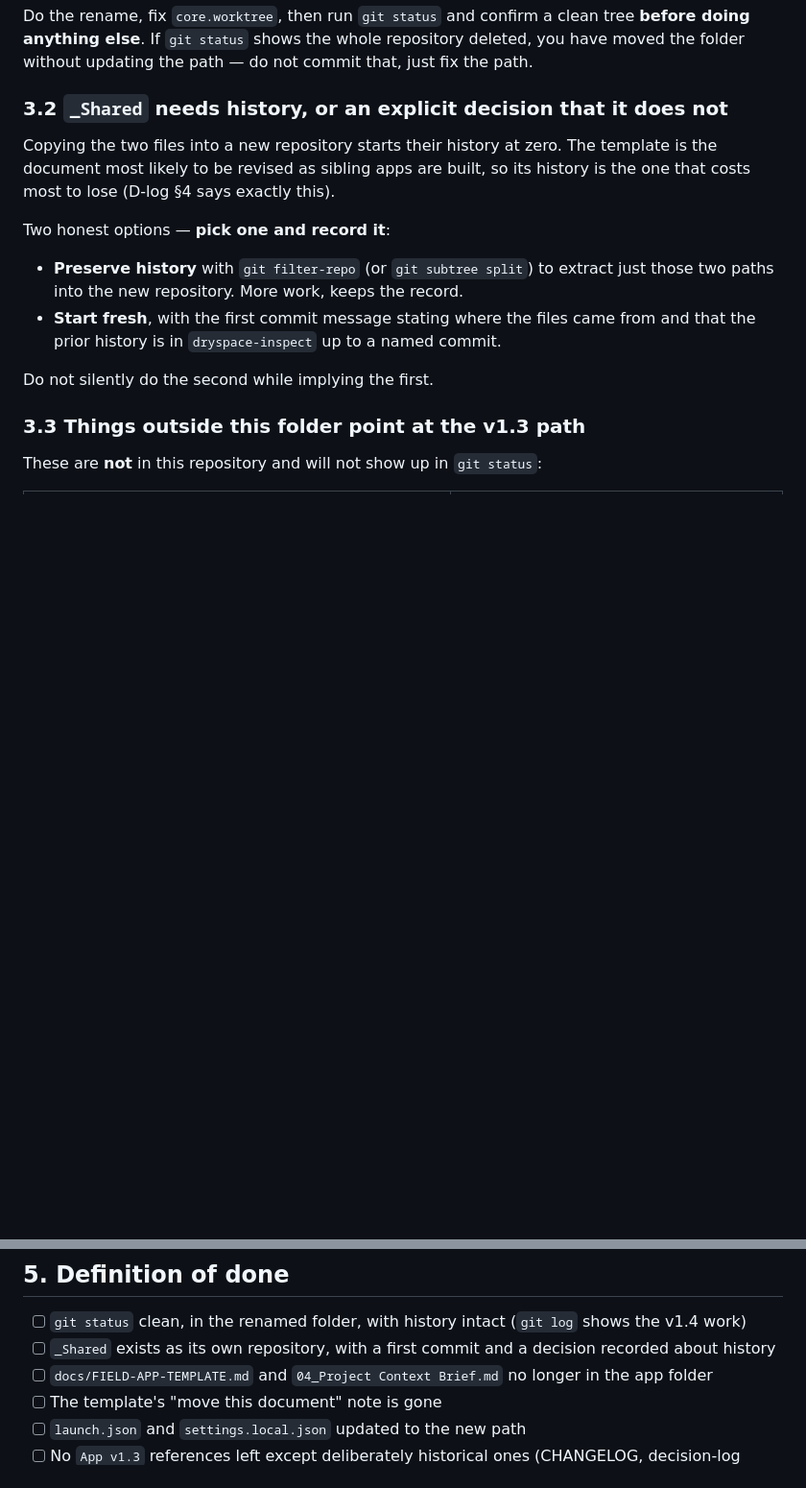
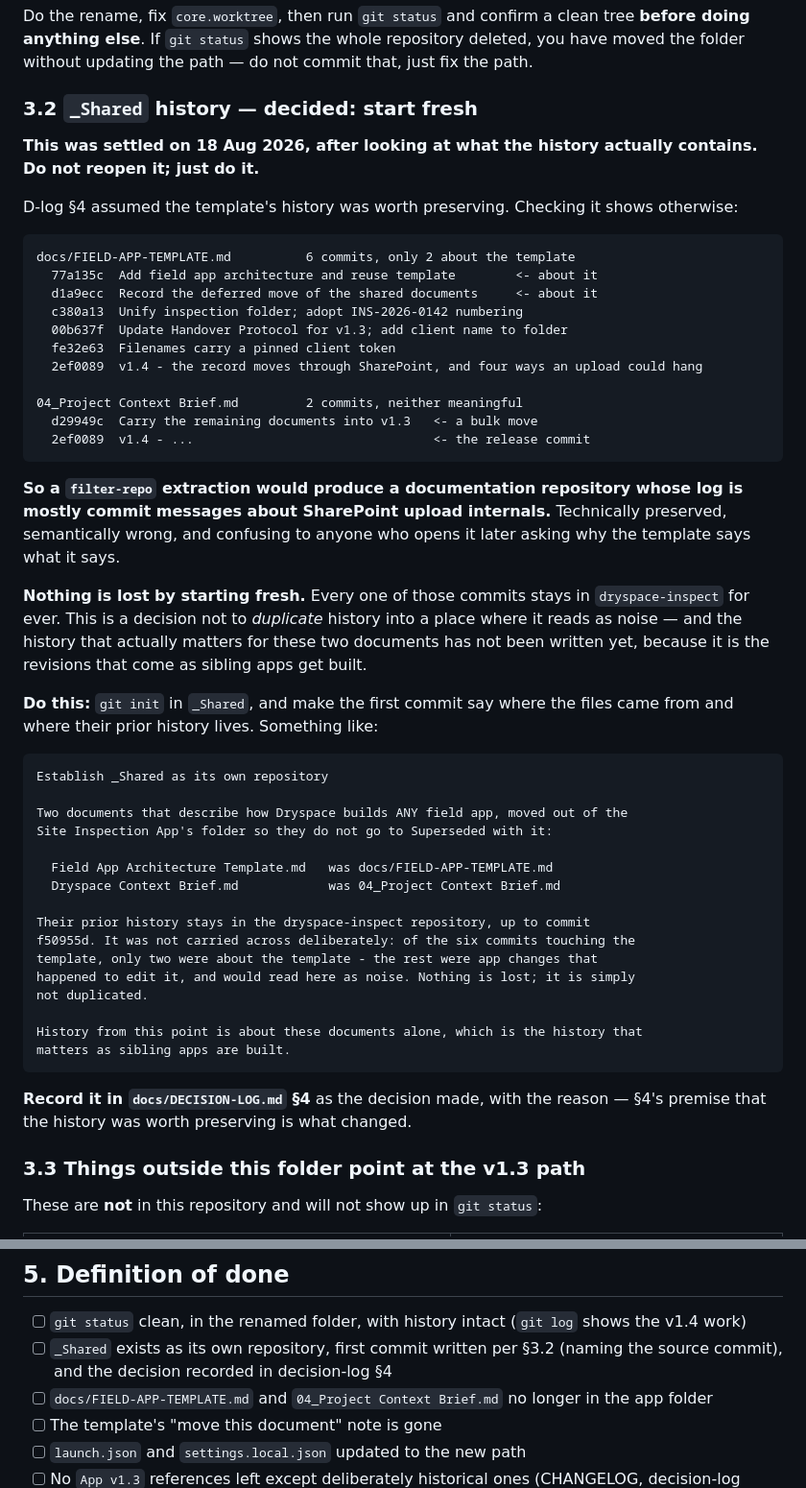
Before and after one commit to DS-JS1/dryspace-inspect, a Markdown page: docs/HANDOFF-folder-restructure.md, 2 parts joined by grey strips. Shown at 96% size. Drawn GitHub-style; blank space fills up the shorter version.

Commit message:
Decide the _Shared history question on evidence
Checked what the history actually contains rather than assuming. Of the six
commits touching FIELD-APP-TEMPLATE.md only two are about the template; the rest
are app changes that happened to edit it. The Context Brief has two commits, one
a bulk move and one the v1.4 release.

So a filter-repo extraction would give a documentation repository whose log is
mostly commit messages about SharePoint upload internals - preserved in form,
wrong in substance. Starting fresh loses nothing: every commit stays in
dryspace-inspect, and the history that matters for these documents is the
revisions that come as sibling apps are built.

Decision-log section 4's premise, that the history was worth preserving, is what
changed. The handoff now carries the finding, the decision and the first commit
message to use, so the next session confirms rather than re-derives.

Co-Authored-By: Claude Opus 5 <noreply@anthropic.com>

````diff
--- a/docs/HANDOFF-folder-restructure.md
+++ b/docs/HANDOFF-folder-restructure.md
@@ -65,20 +65,63 @@ tree **before doing anything else**. If `git status` shows the whole repository
 deleted, you have moved the folder without updating the path — do not commit
 that, just fix the path.
 
-### 3.2 `_Shared` needs history, or an explicit decision that it does not
+### 3.2 `_Shared` history — decided: start fresh
 
-Copying the two files into a new repository starts their history at zero. The
-template is the document most likely to be revised as sibling apps are built, so
-its history is the one that costs most to lose (D-log §4 says exactly this).
+**This was settled on 18 Aug 2026, after looking at what the history actually
+contains. Do not reopen it; just do it.**
 
-Two honest options — **pick one and record it**:
+D-log §4 assumed the template's history was worth preserving. Checking it shows
+otherwise:
 
-- **Preserve history** with `git filter-repo` (or `git subtree split`) to extract
-  just those two paths into the new repository. More work, keeps the record.
-- **Start fresh**, with the first commit message stating where the files came
-  from and that the prior history is in `dryspace-inspect` up to a named commit.
+```
+docs/FIELD-APP-TEMPLATE.md          6 commits, only 2 about the template
+  77a135c  Add field app architecture and reuse template        <- about it
+  d1a9ecc  Record the deferred move of the shared documents     <- about it
+  c380a13  Unify inspection folder; adopt INS-2026-0142 numbering
+  00b637f  Update Handover Protocol for v1.3; add client name to folder
+  fe32e63  Filenames carry a pinned client token
+  2ef0089  v1.4 - the record moves through SharePoint, and four ways an upload could hang
 
-Do not silently do the second while implying the first.
+04_Project Context Brief.md         2 commits, neither meaningful
+  d29949c  Carry the remaining documents into v1.3   <- a bulk move
+  2ef0089  v1.4 - ...                                <- the release commit
+```
+
+**So a `filter-repo` extraction would produce a documentation repository whose
+log is mostly commit messages about SharePoint upload internals.** Technically
+preserved, semantically wrong, and confusing to anyone who opens it later asking
+why the template says what it says.
+
+**Nothing is lost by starting fresh.** Every one of those commits stays in
+`dryspace-inspect` for ever. This is a decision not to *duplicate* history into a
+place where it reads as noise — and the history that actually matters for these
+two documents has not been written yet, because it is the revisions that come as
+sibling apps get built.
+
+**Do this:** `git init` in `_Shared`, and make the first commit say where the
+files came from and where their prior history lives. Something like:
+
+```
+Establish _Shared as its own repository
+
+Two documents that describe how Dryspace builds ANY field app, moved out of the
+Site Inspection App's folder so they do not go to Superseded with it:
+
+  Field App Architecture Template.md   was docs/FIELD-APP-TEMPLATE.md
+  Dryspace Context Brief.md            was 04_Project Context Brief.md
+
+Their prior history stays in the dryspace-inspect repository, up to commit
+f50955d. It was not carried across deliberately: of the six commits touching the
+template, only two were about the template - the rest were app changes that
+happened to edit it, and would read here as noise. Nothing is lost; it is simply
+not duplicated.
+
+History from this point is about these documents alone, which is the history that
+matters as sibling apps are built.
+```
+
+**Record it in `docs/DECISION-LOG.md` §4** as the decision made, with the reason —
+§4's premise that the history was worth preserving is what changed.
 
 ### 3.3 Things outside this folder point at the v1.3 path
 
@@ -124,7 +167,7 @@ grep -rn "App v1\.3" --include="*.md" .
 ## 5. Definition of done
 
 - [ ] `git status` clean, in the renamed folder, with history intact (`git log` shows the v1.4 work)
-- [ ] `_Shared` exists as its own repository, with a first commit and a decision recorded about history
+- [ ] `_Shared` exists as its own repository, first commit written per §3.2 (naming the source commit), and the decision recorded in decision-log §4
 - [ ] `docs/FIELD-APP-TEMPLATE.md` and `04_Project Context Brief.md` no longer in the app folder
 - [ ] The template's "move this document" note is gone
 - [ ] `launch.json` and `settings.local.json` updated to the new path
````
